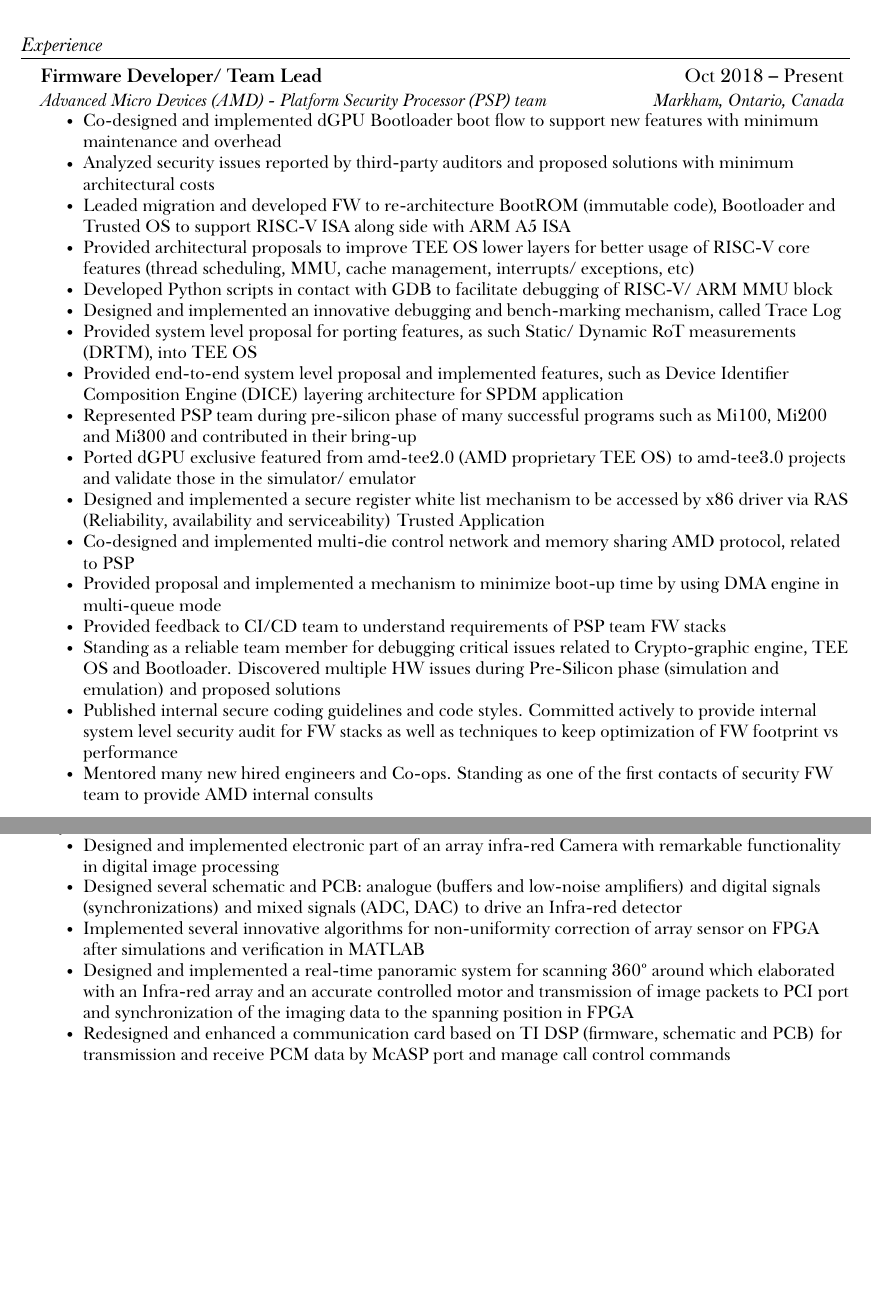
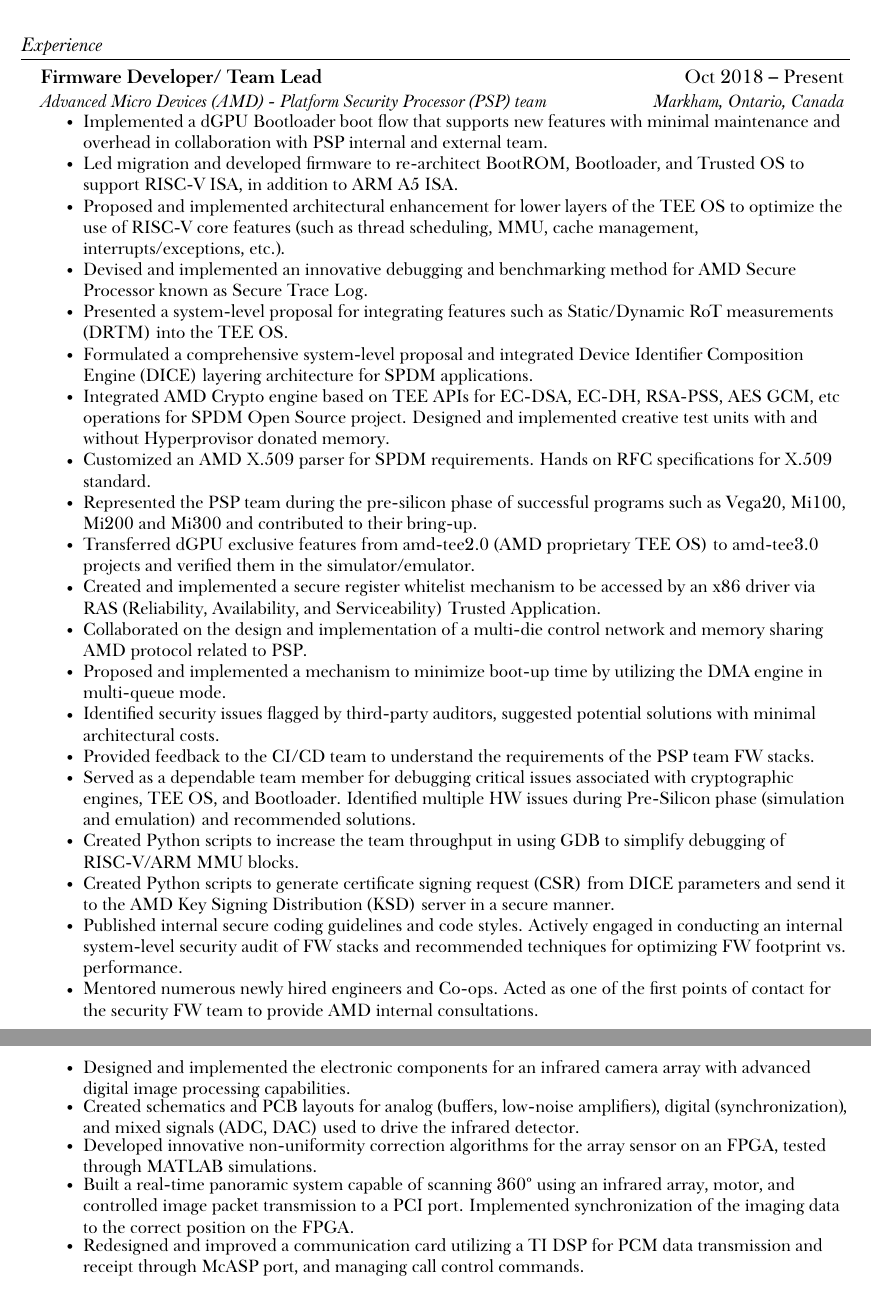
Before and after one commit to ehsantelecom/resume, a LaTeX CV (resume.tex): two parts of pages 1 and 2 of 3 before the commit and two parts of pages 1 and 3 of 3 after it, joined at a grey line, cut so that both start at the same text, the shorter picture padded with empty space. The pictures show the PDF file resume.pdf that the author committed with the source.

Commit message:
Rephrase sentences and cleanup.
Signed-off-by: Ehsan Koohestani <ehsan.koohestani@amd.com>

```diff
--- a/resume.tex
+++ b/resume.tex
@@ -98,23 +98,26 @@
         {Advanced Micro Devices (AMD) - Platform Security Processor (PSP) team}{Markham, Ontario, Canada}
       \resumeItemListStart
         \small
-\resumeItem{Co-designed and implemented dGPU Bootloader boot flow to support new features with minimum maintenance and overhead}
-\resumeItem{Analyzed security issues reported by third-party auditors and proposed solutions with minimum architectural costs}
-\resumeItem{Leaded migration and developed FW to re-architecture BootROM (immutable code), Bootloader and Trusted OS to support RISC-V ISA along side with ARM A5 ISA}
-\resumeItem{Provided architectural proposals to improve TEE OS lower layers for better usage of RISC-V core features (thread scheduling, MMU, cache management, interrupts/ exceptions, etc)}
-\resumeItem{Developed Python scripts in contact with GDB to facilitate debugging of RISC-V/ ARM MMU block}
-\resumeItem{Designed and implemented an innovative debugging and bench-marking mechanism, called Trace Log}
-\resumeItem{Provided system level proposal for porting features, as such  Static/ Dynamic RoT measurements (DRTM), into TEE OS}
-\resumeItem{Provided end-to-end system level proposal and implemented features, such as Device Identifier Composition Engine (DICE) layering architecture for SPDM application}
-\resumeItem{Represented PSP team during pre-silicon phase of many successful programs such as Mi100, Mi200 and Mi300 and contributed in their bring-up}
-\resumeItem{Ported dGPU exclusive featured from amd-tee2.0 (AMD proprietary TEE OS) to amd-tee3.0 projects and validate those in the simulator/ emulator}
-\resumeItem{Designed and implemented a secure register white list mechanism to be accessed by x86 driver via RAS (Reliability, availability and serviceability) Trusted Application}
-\resumeItem{Co-designed and implemented multi-die control network and memory sharing AMD protocol, related to PSP}
-\resumeItem{Provided proposal and implemented a mechanism to minimize boot-up time by using DMA engine in multi-queue mode}
-\resumeItem{Provided feedback to CI/CD team to understand requirements of PSP team FW stacks}
-\resumeItem{Standing as a reliable team member for debugging critical issues related to Crypto-graphic engine, TEE OS and Bootloader. Discovered multiple HW issues during Pre-Silicon phase (simulation and emulation) and proposed solutions}
-\resumeItem{Published internal secure coding guidelines and code styles. Committed actively to provide internal system level security audit for FW stacks as well as techniques to keep optimization of FW footprint vs performance}
-\resumeItem{Mentored many new hired engineers and Co-ops. Standing as one of the first contacts of security FW team to provide AMD internal consults}
+\resumeItem{Implemented a dGPU Bootloader boot flow that supports new features with minimal maintenance and overhead in collaboration with PSP internal and external team.}
+\resumeItem{Led migration and developed firmware to re-architect BootROM, Bootloader, and Trusted OS to support RISC-V ISA, in addition to ARM A5 ISA.}
+\resumeItem{Proposed and implemented architectural enhancement for lower layers of the TEE OS to optimize the use of RISC-V core features (such as thread scheduling, MMU, cache management, interrupts/exceptions, etc.).}
+\resumeItem{Devised and implemented an innovative debugging and benchmarking method for AMD Secure Processor known as Secure Trace Log.}
+\resumeItem{Presented a system-level proposal for integrating features such as Static/Dynamic RoT measurements (DRTM) into the TEE OS.}
+\resumeItem{Formulated a comprehensive system-level proposal and integrated Device Identifier Composition Engine (DICE) layering architecture for SPDM applications.}
+\resumeItem{Integrated AMD Crypto engine based on TEE APIs for EC-DSA, EC-DH, RSA-PSS, AES GCM, etc operations for SPDM Open Source project. Designed and implemented creative test units with and without Hyperprovisor donated memory.}
+\resumeItem{Customized an AMD X.509 parser for SPDM requirements. Hands on RFC specifications for X.509 standard.}
+\resumeItem{Represented the PSP team during the pre-silicon phase of successful programs such as Vega20, Mi100, Mi200 and Mi300 and contributed to their bring-up.}
+\resumeItem{Transferred dGPU exclusive features from amd-tee2.0 (AMD proprietary TEE OS) to amd-tee3.0 projects and verified them in the simulator/emulator.}
+\resumeItem{Created and implemented a secure register whitelist mechanism to be accessed by an x86 driver via RAS (Reliability, Availability, and Serviceability) Trusted Application.}
+\resumeItem{Collaborated on the design and implementation of a multi-die control network and memory sharing AMD protocol related to PSP.}
+\resumeItem{Proposed and implemented a mechanism to minimize boot-up time by utilizing the DMA engine in multi-queue mode.}
+\resumeItem{Identified security issues flagged by third-party auditors, suggested potential solutions with minimal architectural costs.}
+\resumeItem{Provided feedback to the CI/CD team to understand the requirements of the PSP team FW stacks.}
+\resumeItem{Served as a dependable team member for debugging critical issues associated with cryptographic engines, TEE OS, and Bootloader. Identified multiple HW issues during Pre-Silicon phase (simulation and emulation) and recommended solutions.}
+\resumeItem{Created Python scripts to increase the team throughput in using GDB to simplify debugging of RISC-V/ARM MMU blocks.}
+\resumeItem{Created Python scripts to generate certificate signing request (CSR) from DICE parameters and send it to the AMD Key Signing Distribution (KSD) server in a secure manner.}
+\resumeItem{Published internal secure coding guidelines and code styles. Actively engaged in conducting an internal system-level security audit of FW stacks and recommended techniques for optimizing FW footprint vs. performance.}
+\resumeItem{Mentored numerous newly hired engineers and Co-ops. Acted as one of the first points of contact for the security FW team to provide AMD internal consultations.}
     \resumeItemListEnd
 
 \resumeSubHeadingListEnd
@@ -194,10 +198,10 @@
       \resumeItemListStart
         \small
-\resumeItem{Designed and implemented electronic part of an array infra-red Camera with remarkable functionality in digital image processing}
-\resumeItem{Designed several schematic and PCB: analogue (buffers and low-noise amplifiers) and digital signals (synchronizations) and mixed signals (ADC, DAC) to drive an Infra-red detector}
-\resumeItem{Implemented several innovative algorithms for non-uniformity correction of array sensor on FPGA after simulations and verification in MATLAB}
-\resumeItem{Designed and implemented a real-time panoramic system for scanning 360º around which elaborated with an Infra-red array and an accurate controlled motor and transmission of image packets to PCI port and synchronization of the imaging data to the spanning position in FPGA}
-\resumeItem{Redesigned and enhanced a communication card based on TI DSP (firmware, schematic and PCB) for transmission and receive PCM data by McASP port and manage call control commands}
+\resumeItem{Designed and implemented the electronic components for an infrared camera array with advanced digital image processing capabilities.}
+\resumeItem{Created schematics and PCB layouts for analog (buffers, low-noise amplifiers), digital (synchronization), and mixed signals (ADC, DAC) used to drive the infrared detector.}
+\resumeItem{Developed innovative non-uniformity correction algorithms for the array sensor on an FPGA, tested through MATLAB simulations.}
+\resumeItem{Built a real-time panoramic system capable of scanning 360º using an infrared array, motor, and controlled image packet transmission to a PCI port. Implemented synchronization of the imaging data to the correct position on the FPGA.}
+\resumeItem{Redesigned and improved a communication card utilizing a TI DSP for PCM data transmission and receipt through McASP port, and managing call control commands.}
     \resumeItemListEnd
 
 \resumeSubHeadingListEnd
```
Also changed, not shown: resume.pdf, resume.tex (53 more changed lines).
